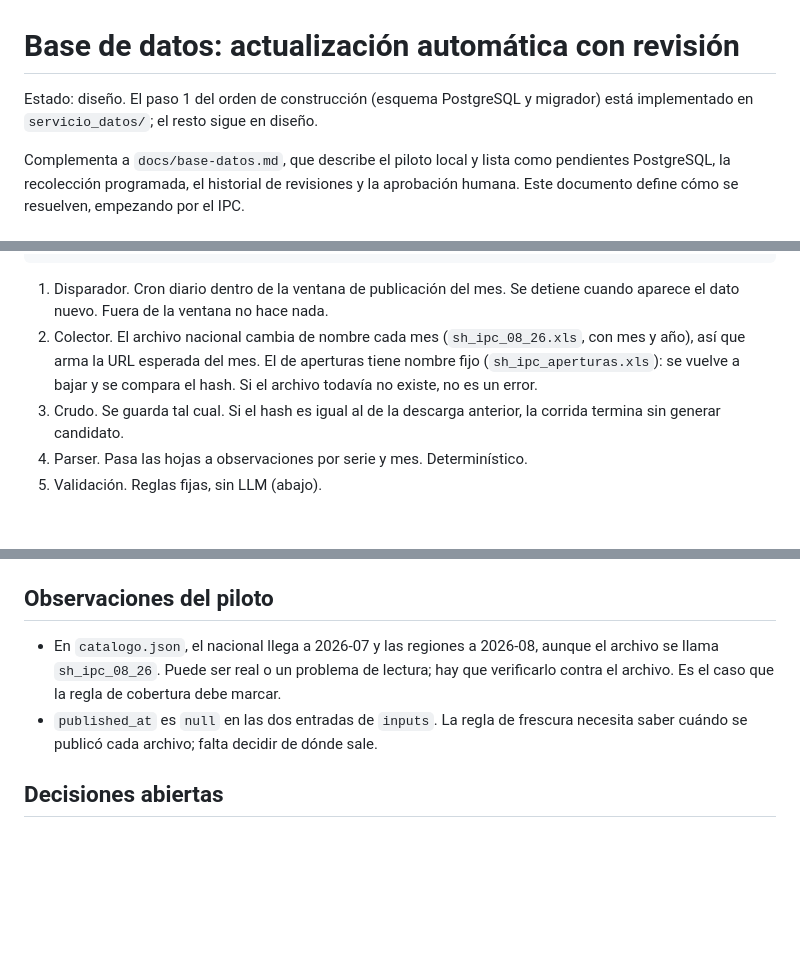
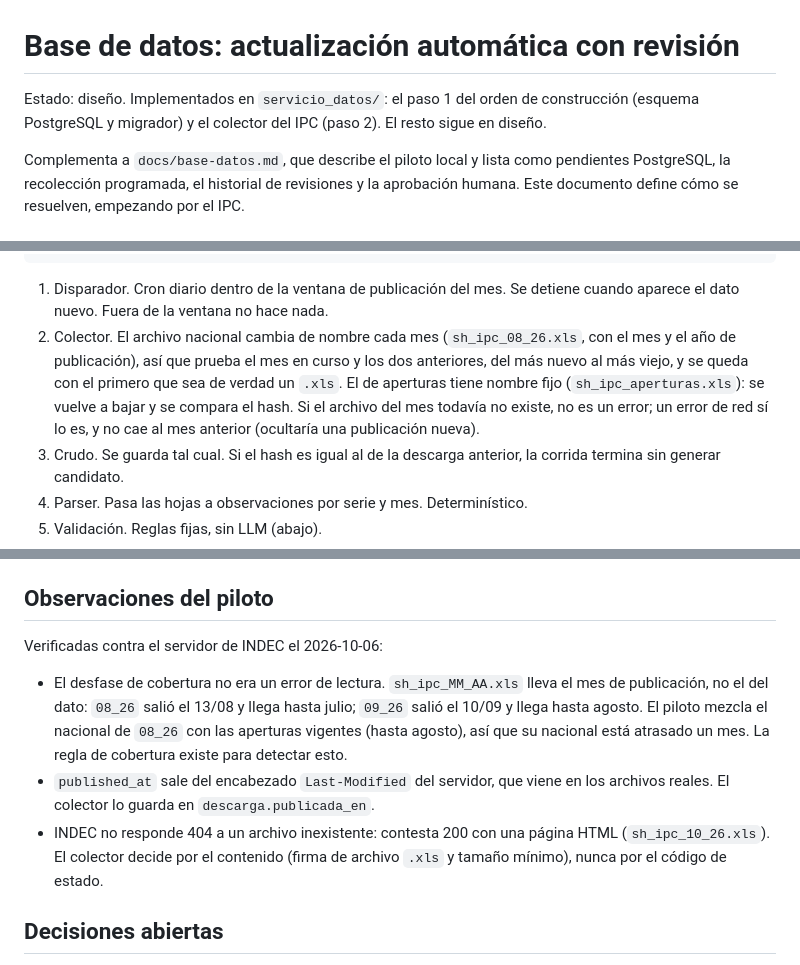
Before and after one commit to juanbernisbmx-bit/chartbay, a Markdown page: docs/base-datos-actualizacion.md, 3 parts joined by grey strips. Drawn GitHub-style; blank space fills up the shorter version.

```diff
--- a/docs/base-datos-actualizacion.md
+++ b/docs/base-datos-actualizacion.md
@@ -1,7 +1,8 @@
 # Base de datos: actualización automática con revisión
 
-Estado: diseño. El paso 1 del orden de construcción (esquema PostgreSQL y
-migrador) está implementado en `servicio_datos/`; el resto sigue en diseño.
+Estado: diseño. Implementados en `servicio_datos/`: el paso 1 del orden de
+construcción (esquema PostgreSQL y migrador) y el colector del IPC (paso 2). El
+resto sigue en diseño.
 
 Complementa a `docs/base-datos.md`, que describe el piloto local y lista como
 pendientes PostgreSQL, la recolección programada, el historial de revisiones y la
@@ -44,9 +45,12 @@ Disparador -> Colector -> Crudo -> Parser -> Validación -> Candidato -> Revisi
 1. Disparador. Cron diario dentro de la ventana de publicación del mes. Se
    detiene cuando aparece el dato nuevo. Fuera de la ventana no hace nada.
 2. Colector. El archivo nacional cambia de nombre cada mes (`sh_ipc_08_26.xls`,
-   con mes y año), así que arma la URL esperada del mes. El de aperturas tiene
+   con el mes y el año de publicación), así que prueba el mes en curso y los dos
+   anteriores, del más nuevo al más viejo, y se queda con el primero que sea de
+   verdad un `.xls`. El de aperturas tiene
    nombre fijo (`sh_ipc_aperturas.xls`): se vuelve a bajar y se compara el hash.
-   Si el archivo todavía no existe, no es un error.
+   Si el archivo del mes todavía no existe, no es un error; un error de red sí
+   lo es, y no cae al mes anterior (ocultaría una publicación nueva).
 3. Crudo. Se guarda tal cual. Si el hash es igual al de la descarga anterior, la
    corrida termina sin generar candidato.
 4. Parser. Pasa las hojas a observaciones por serie y mes. Determinístico.
@@ -153,12 +159,18 @@ Una pantalla por candidato.
 
 ## Observaciones del piloto
 
-- En `catalogo.json`, el nacional llega a 2026-07 y las regiones a 2026-08, aunque
-  el archivo se llama `sh_ipc_08_26`. Puede ser real o un problema de lectura;
-  hay que verificarlo contra el archivo. Es el caso que la regla de cobertura
-  debe marcar.
-- `published_at` es `null` en las dos entradas de `inputs`. La regla de frescura
-  necesita saber cuándo se publicó cada archivo; falta decidir de dónde sale.
+Verificadas contra el servidor de INDEC el 2026-10-06:
+
+- El desfase de cobertura no era un error de lectura. `sh_ipc_MM_AA.xls` lleva el
+  mes de publicación, no el del dato: `08_26` salió el 13/08 y llega hasta julio;
+  `09_26` salió el 10/09 y llega hasta agosto. El piloto mezcla el nacional de
+  `08_26` con las aperturas vigentes (hasta agosto), así que su nacional está
+  atrasado un mes. La regla de cobertura existe para detectar esto.
+- `published_at` sale del encabezado `Last-Modified` del servidor, que viene en
+  los archivos reales. El colector lo guarda en `descarga.publicada_en`.
+- INDEC no responde 404 a un archivo inexistente: contesta 200 con una página
+  HTML (`sh_ipc_10_26.xls`). El colector decide por el contenido (firma de
+  archivo `.xls` y tamaño mínimo), nunca por el código de estado.
 
 ## Decisiones abiertas
 
```
Also changed, not shown: other parts of docs/base-datos-actualizacion.md (+3 -1 lines), servicio_datos/COORDINACION.md (+23 -1 lines).
